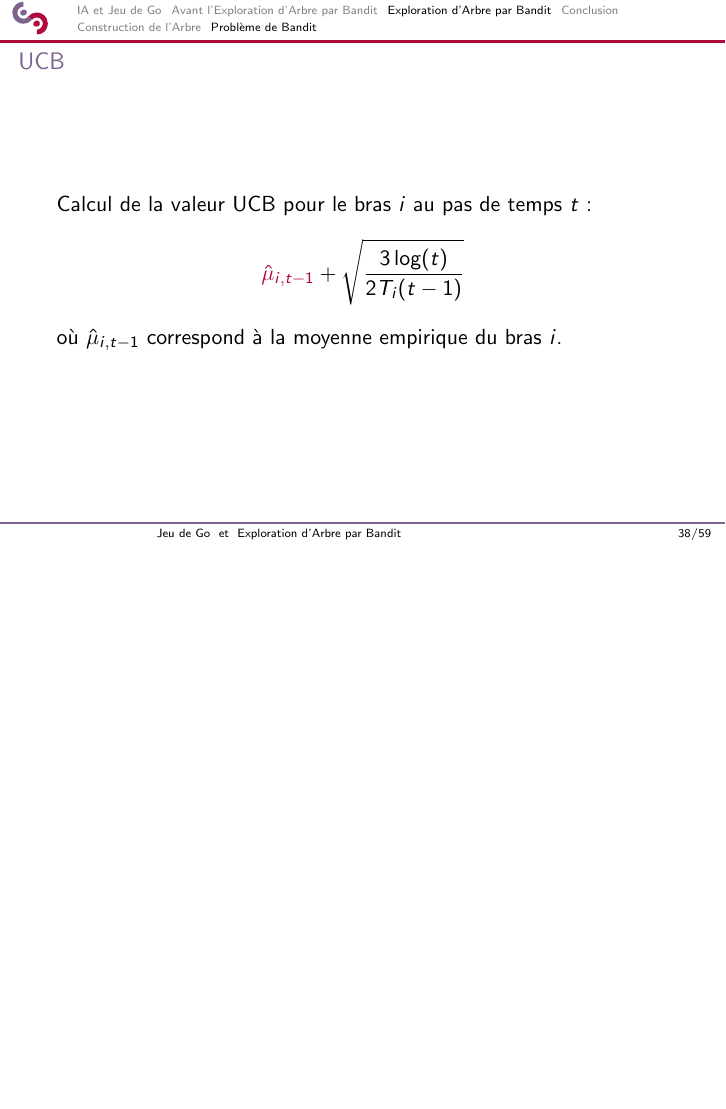
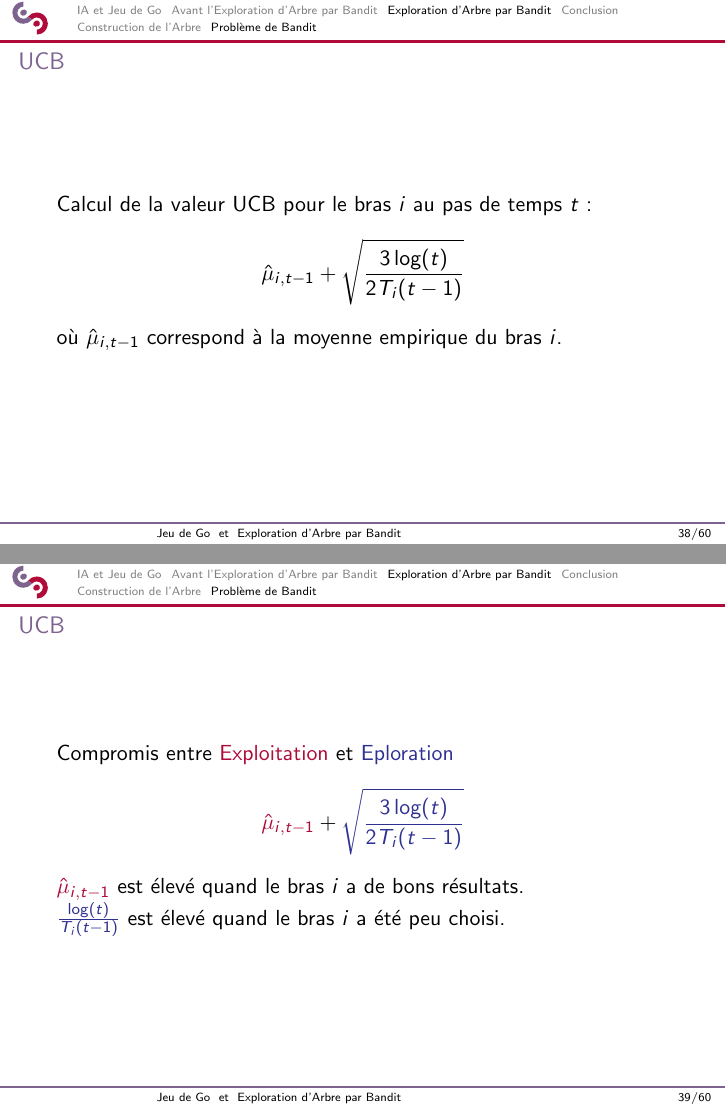
Before and after one commit to arimmel/mctscours, LaTeX slides (mcts.tex): page 45 of 66 before the commit and pages 45 and 46 of 67 after it, the two joined at a grey line, the shorter picture padded with empty space. Compiled offline with pdfLaTeX.

Commit message:
new version

```diff
--- a/mcts.tex
+++ b/mcts.tex
@@ -714,9 +714,19 @@
 \begin{frame}
     \frametitle{UCB}
     Calcul de la valeur UCB pour le bras $i$ au pas de temps $t$:
-    $$ \red{ \hat{\mu}_{i,t-1}} +  \sqrt{\frac{3\log(t)}{2T_i(t-1)}} $$
+    $$  \hat{\mu}_{i,t-1} +  \sqrt{\frac{3\log(t)}{2T_i(t-1)}} $$
     où $\hat{\mu}_{i,t-1} $ correspond à la moyenne empirique du bras $i$.
 
+\end{frame}
+
+\begin{frame}
+    \frametitle{UCB}
+    Compromis entre \red{Exploitation} et \blue{Eploration}
+    $$ \red{ \hat{\mu}_{i,t-1}} +  \blue{ \sqrt{\frac{3\log(t)}{2T_i(t-1)}}} $$
+
+    $\red{ \hat{\mu}_{i,t-1}}$ est élevé quand le bras $i$ a de bons résultats.
+
+    $\blue{ \frac{\log(t)}{T_i(t-1)}} $ est élevé quand le bras $i$ a été peu choisi.
 \end{frame}
 
 \begin{frame}
```
